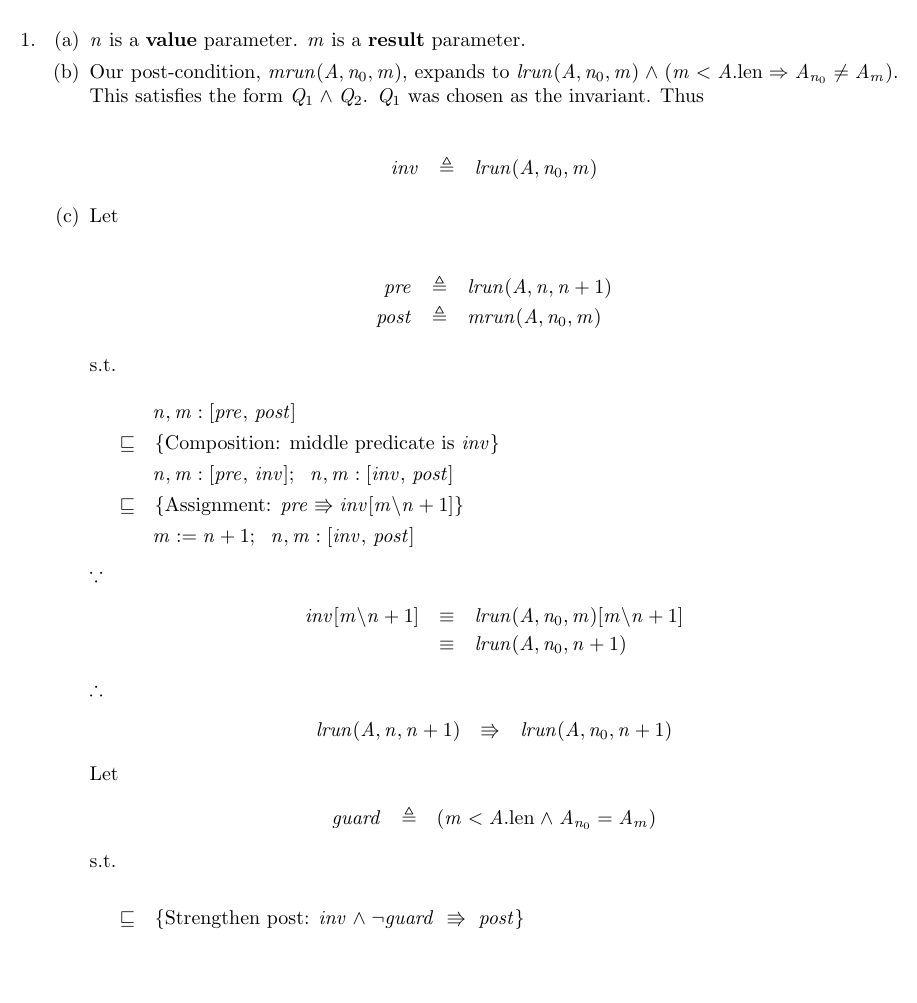
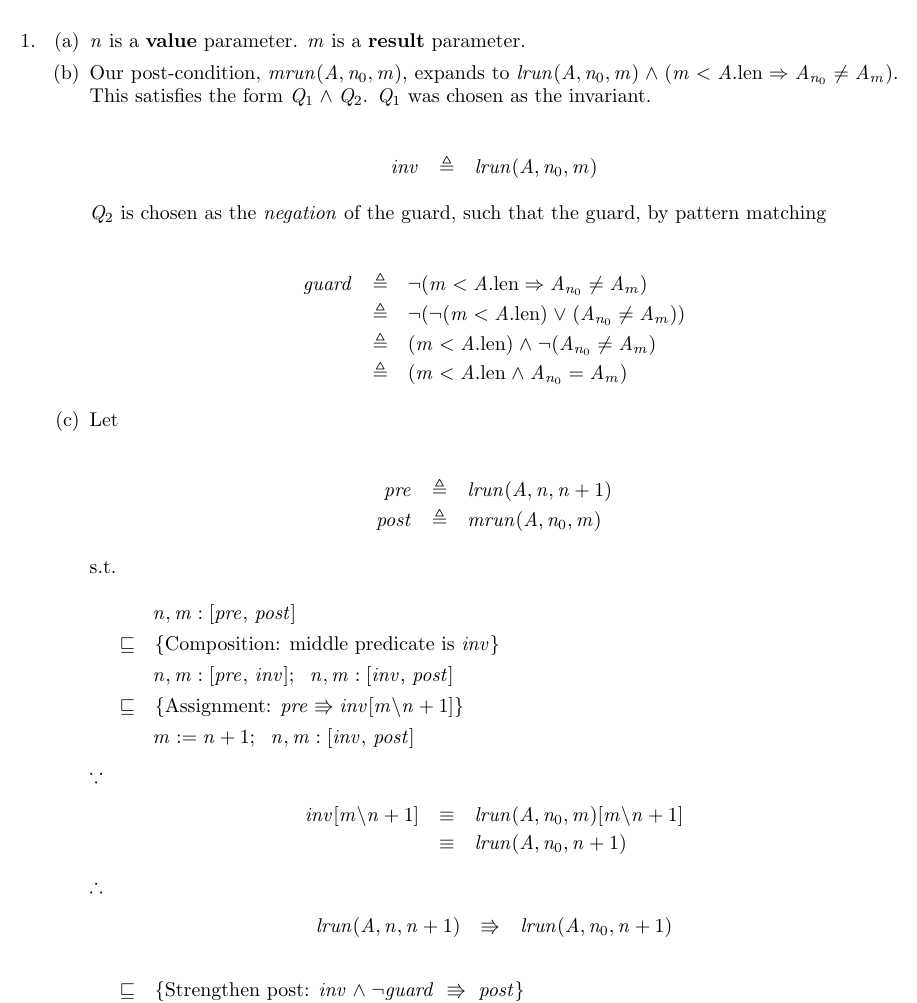
Before and after one commit to MaxwellBo/CSSE3100_Assignments, a LaTeX problem sheet (Assignment_3_Solutions.tex): part of page 1 of 4 before the commit and part of page 1 of 3 after it, cut so that both start at the same text, the shorter picture padded with empty space. Compiled offline with pdfLaTeX.

Commit message:
Move the guard definition

```diff
--- a/Assignment_3_Solutions.tex
+++ b/Assignment_3_Solutions.tex
@@ -5,6 +5,7 @@
 \usepackage{oz}
 \usepackage{definitions}
 \usepackage{todonotes}
+\usepackage[margin=1in]{geometry}
 % \usepackage{amsmath}
 % \usepackage{amssymb}
 
@@ -36,27 +37,27 @@
 \begin{document}
 \maketitle
 
-% \DERIVE
-% \form{inv[i,j\backslash 0,1]}
-% \hint{\equiv}{definition of $inv$}
-% \form{max(A,0,j,i)[i,j\backslash 0,1]}
-% \hint{\equiv}{apply substitution}
-% \form{max(A,0,1,0)}
-% \hint{\equiv}{since $A_0$ only element in $A_{[0,1)}$}
-% \form{\true}
-% \ENDDERIVE
-
 
 \begin{enumerate}
 	\item
 	\begin{enumerate}
 		\item $n$ is a \textbf{value} parameter. $m$ is a \textbf{result} parameter.
-		\item Our post-condition, $\POST$, expands to $\MRUN{A}{n_0}{m}$. This satisfies the form $Q_1 \land Q_2$. $Q_1$ was chosen as the invariant. Thus
+		\item Our post-condition, $\POST$, expands to $\MRUN{A}{n_0}{m}$. This satisfies the form $Q_1 \land Q_2$. $Q_1$ was chosen as the invariant.
 
 
 		\begin{eqnarray*}
 		inv & \triangleq & \INV
 		\end{eqnarray*}
+
+		$Q_2$ is chosen as the \textit{negation} of the guard, such that the guard, by pattern matching
+
+		\begin{eqnarray*}
+		guard & \triangleq & \neg (m < A.\LEN \Rightarrow A_{n_0} \neq A_m)\\
+			& \triangleq & \neg (\neg (m < A.\LEN) \lor (A_{n_0} \neq A_m))\\
+			& \triangleq & (m < A.\LEN) \land \neg (A_{n_0} \neq A_m)\\
+			& \triangleq & \GUARD
+		\end{eqnarray*}
+
 		\item
 
 Let
@@ -90,14 +91,6 @@ $\therefore$
 \end{eqnarray*}
 
 
-Let
-
-
-\begin{eqnarray*}
-guard & \triangleq & \GUARD
-\end{eqnarray*}
-
-s.t.
 
 \DERIVE
 \hint{\refsto} {Strengthen post: $inv \land \neg guard ~\entails~ post$}
```
Also changed, not shown: Assignment_3_Solutions.pdf, Assignment_3_Solutions.tex (2 more changed lines).
